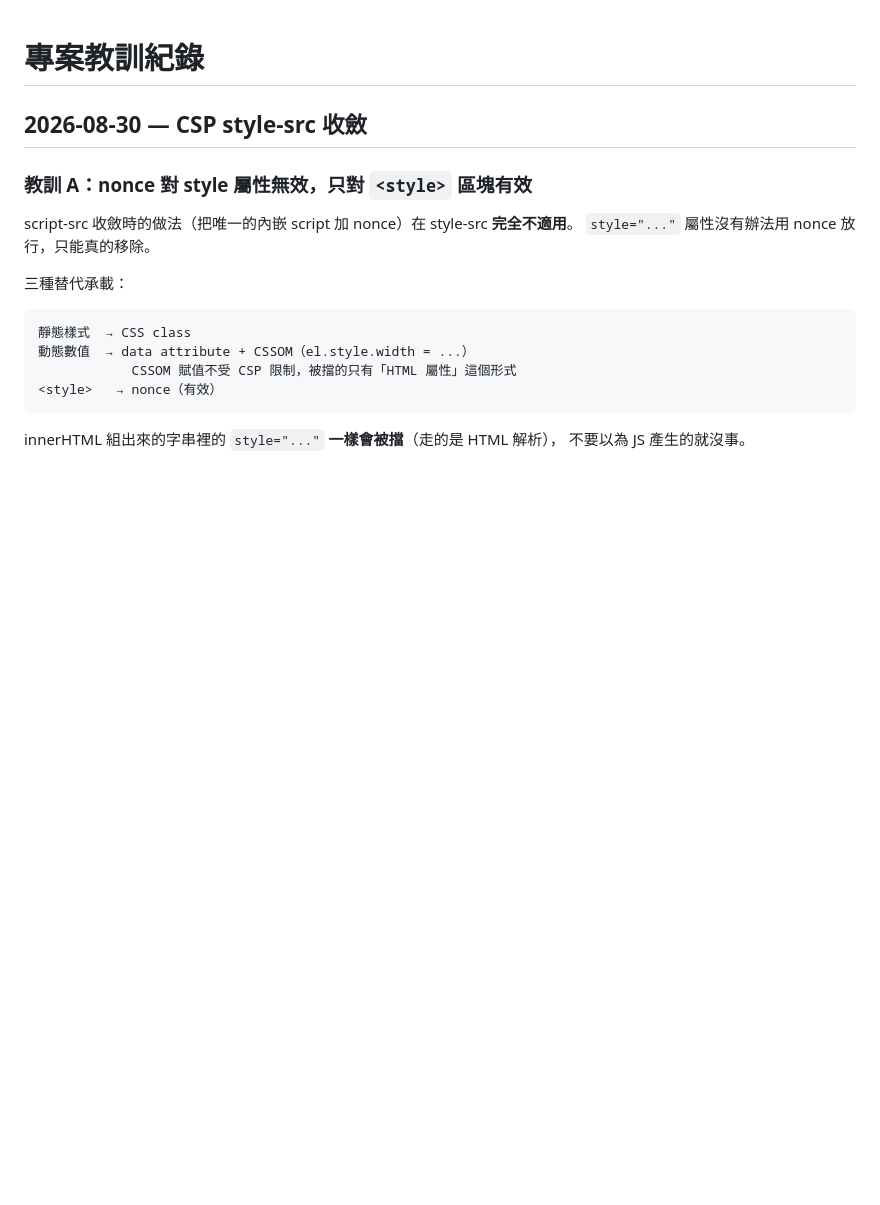
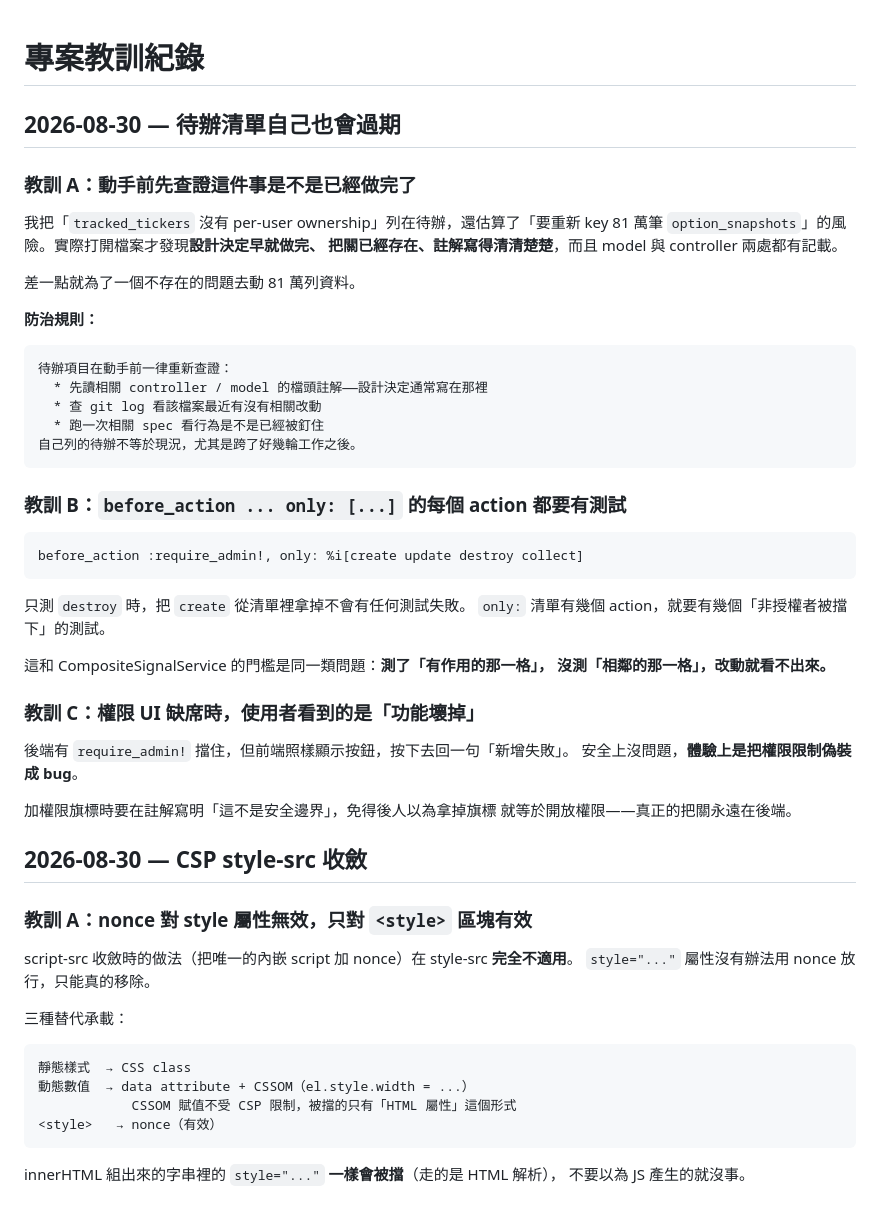
Before and after one commit to idarfan/fair-price, a Markdown page: tasks/lessons.md, the part around the change. Drawn GitHub-style; blank space fills up the shorter version.

````diff
--- a/tasks/lessons.md
+++ b/tasks/lessons.md
@@ -1,4 +1,43 @@
 # 專案教訓紀錄
+
+## 2026-08-30 — 待辦清單自己也會過期
+
+### 教訓 A：動手前先查證這件事是不是已經做完了
+
+我把「`tracked_tickers` 沒有 per-user ownership」列在待辦，還估算了「要重新
+key 81 萬筆 `option_snapshots`」的風險。實際打開檔案才發現**設計決定早就做完、
+把關已經存在、註解寫得清清楚楚**，而且 model 與 controller 兩處都有記載。
+
+差一點就為了一個不存在的問題去動 81 萬列資料。
+
+**防治規則：**
+```
+待辦項目在動手前一律重新查證：
+  * 先讀相關 controller / model 的檔頭註解——設計決定通常寫在那裡
+  * 查 git log 看該檔案最近有沒有相關改動
+  * 跑一次相關 spec 看行為是不是已經被釘住
+自己列的待辦不等於現況，尤其是跨了好幾輪工作之後。
+```
+
+### 教訓 B：`before_action ... only: [...]` 的每個 action 都要有測試
+
+```ruby
+before_action :require_admin!, only: %i[create update destroy collect]
+```
+只測 `destroy` 時，把 `create` 從清單裡拿掉不會有任何測試失敗。
+`only:` 清單有幾個 action，就要有幾個「非授權者被擋下」的測試。
+
+這和 CompositeSignalService 的門檻是同一類問題：**測了「有作用的那一格」，
+沒測「相鄰的那一格」，改動就看不出來。**
+
+### 教訓 C：權限 UI 缺席時，使用者看到的是「功能壞掉」
+
+後端有 `require_admin!` 擋住，但前端照樣顯示按鈕，按下去回一句「新增失敗」。
+安全上沒問題，**體驗上是把權限限制偽裝成 bug**。
+
+加權限旗標時要在註解寫明「這不是安全邊界」，免得後人以為拿掉旗標
+就等於開放權限——真正的把關永遠在後端。
+
 
 ## 2026-08-30 — CSP style-src 收斂
 
````
Also changed, not shown: README.md (+41 -0 lines).
